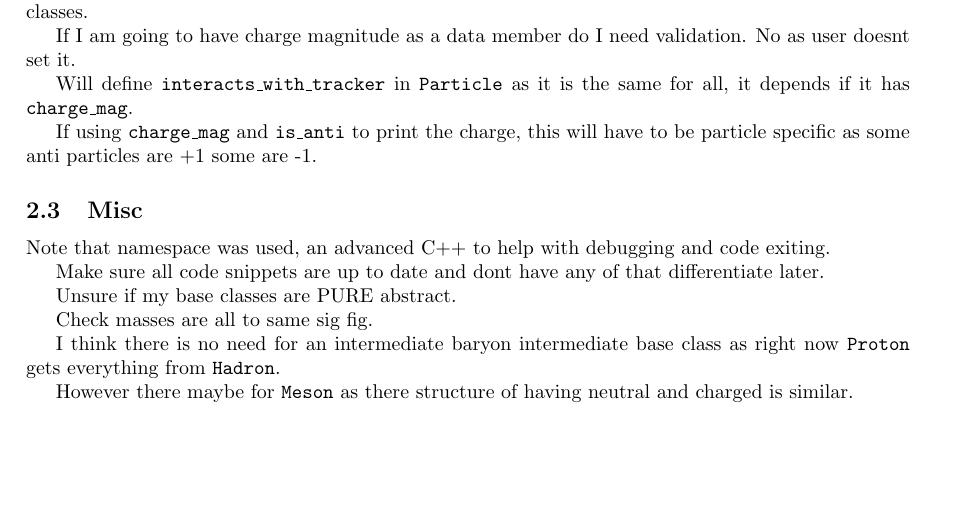
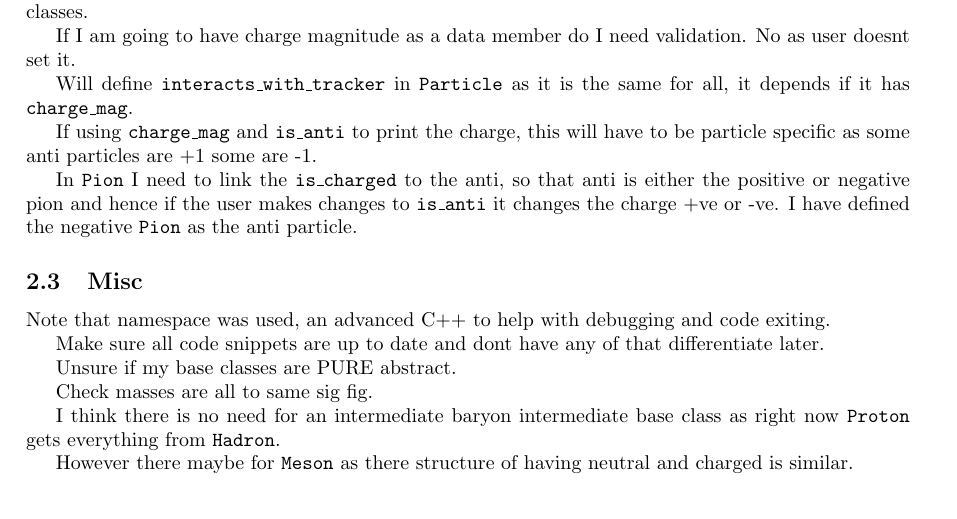
Before and after one commit to UofM-PHYS30762/project-3-a-particle-detector-JungleMan796, a LaTeX document (project_particle_detector.tex): part of page 5 of 5, cut so that both start at the same text. Compiled offline with pdfLaTeX.

Commit message:
Linking is_anti to the is_charged status for Pions.

```diff
--- a/project_particle_detector.tex
+++ b/project_particle_detector.tex
@@ -279,6 +279,8 @@ Will define \texttt{interacts\_with\_tracker} in \texttt{Particle} as it is the
 
 If using \texttt{charge\_mag} and \texttt{is\_anti} to print the charge, this will have to be particle specific as some anti particles are +1 some are -1.
 
+In \texttt{Pion} I need to link the \texttt{is\_charged} to the anti, so that anti is either the positive or negative pion and hence if the user makes changes to \texttt{is\_anti} it changes the charge +ve or -ve. I have defined the negative \texttt{Pion} as the anti particle.
+
 \subsection{Misc}
 
 Note that namespace was used, an advanced C++ to help with debugging and code exiting.
```
